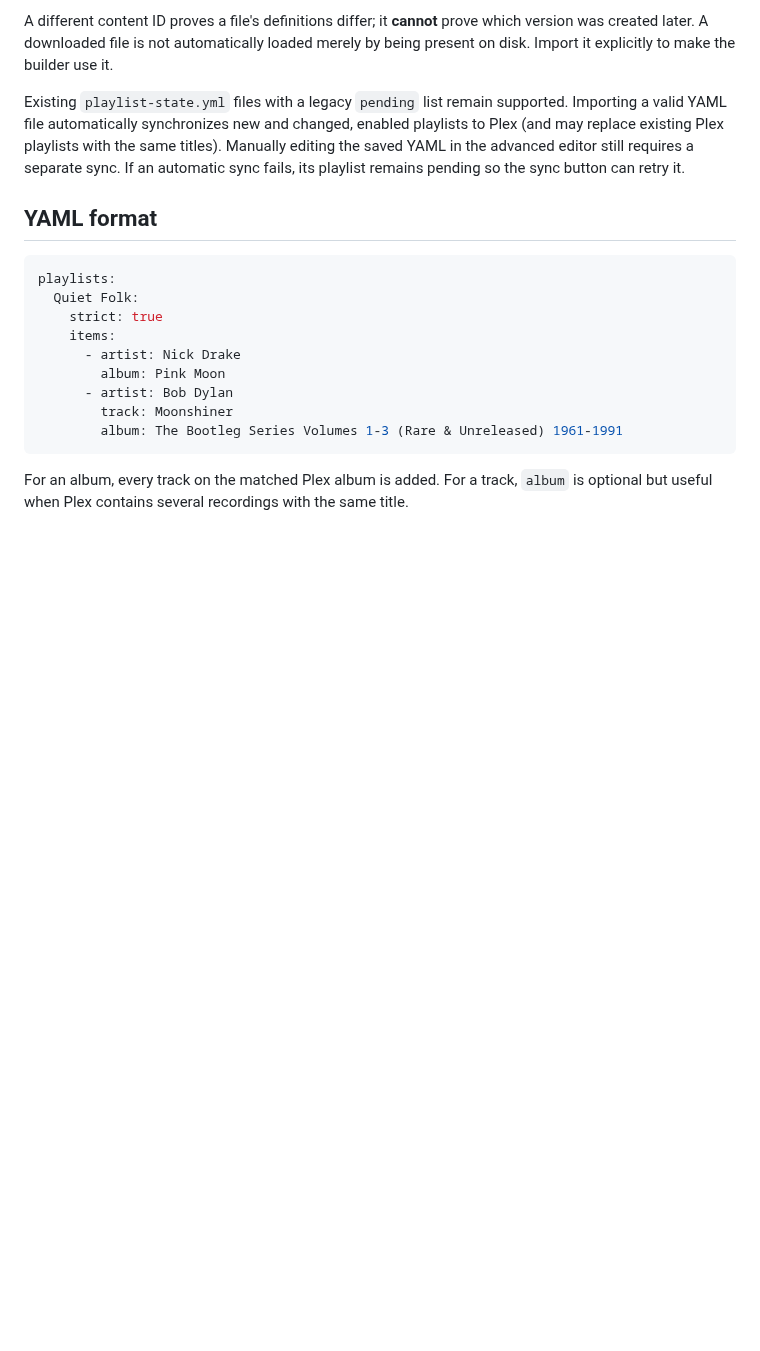
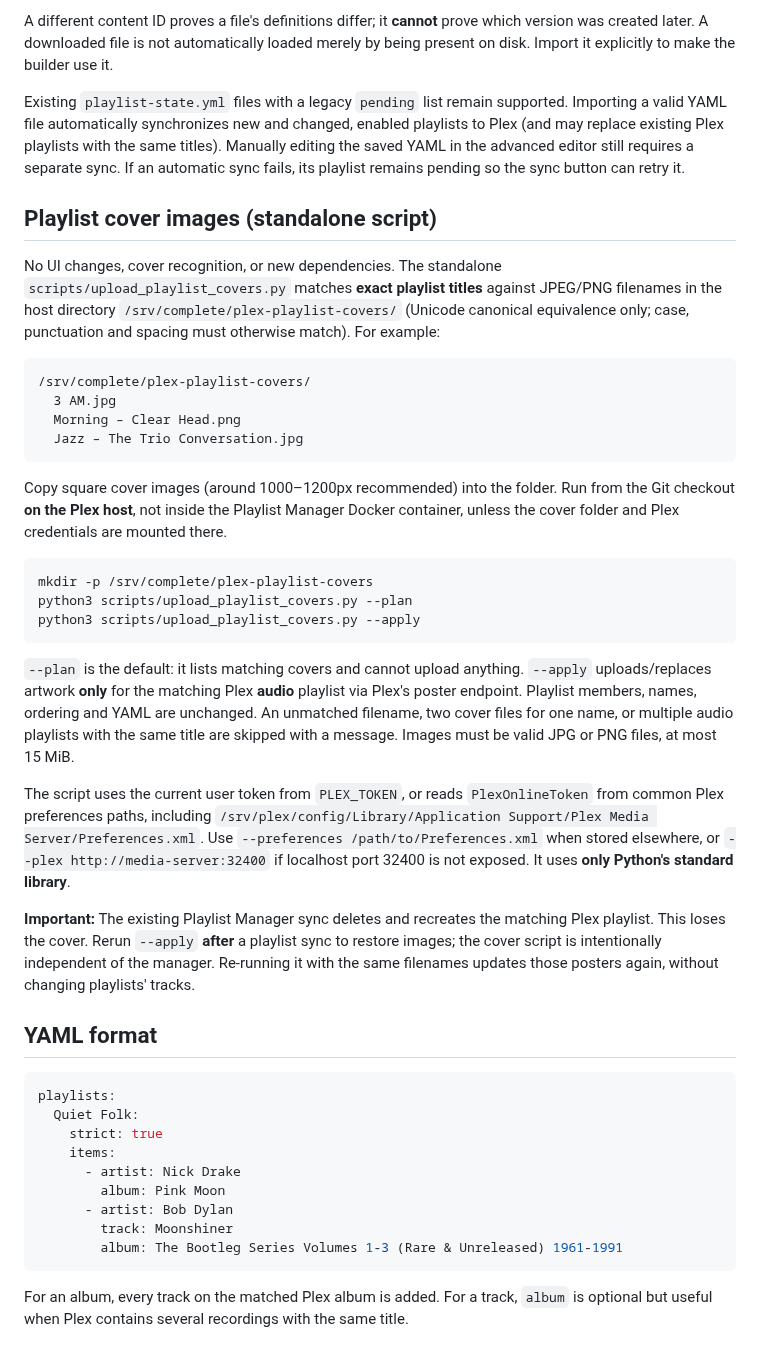
Before and after one commit to tpepels/plex-playlist-builder, a Markdown page: README.md, the part around the change. GitHub-like rendering; blank space fills up the shorter version.

Commit message:
Document standalone exact-name cover uploader and reapplication after playlist synchronization

````diff
--- a/README.md
+++ b/README.md
@@ -257,6 +257,51 @@ A different content ID proves a file's definitions differ; it **cannot** prove w
 
 Existing `playlist-state.yml` files with a legacy `pending` list remain supported. Importing a valid YAML file automatically synchronizes new and changed, enabled playlists to Plex (and may replace existing Plex playlists with the same titles). Manually editing the saved YAML in the advanced editor still requires a separate sync. If an automatic sync fails, its playlist remains pending so the sync button can retry it.
 
+## Playlist cover images (standalone script)
+
+No UI changes, cover recognition, or new dependencies. The standalone
+`scripts/upload_playlist_covers.py` matches **exact playlist titles**
+against JPEG/PNG filenames in the host directory
+`/srv/complete/plex-playlist-covers/` (Unicode canonical equivalence only;
+case, punctuation and spacing must otherwise match). For example:
+
+```text
+/srv/complete/plex-playlist-covers/
+  3 AM.jpg
+  Morning – Clear Head.png
+  Jazz – The Trio Conversation.jpg
+```
+
+Copy square cover images (around 1000–1200px recommended) into the folder.
+Run from the Git checkout **on the Plex host**, not inside the Playlist Manager
+Docker container, unless the cover folder and Plex credentials are mounted there.
+
+```bash
+mkdir -p /srv/complete/plex-playlist-covers
+python3 scripts/upload_playlist_covers.py --plan
+python3 scripts/upload_playlist_covers.py --apply
+```
+
+`--plan` is the default: it lists matching covers and cannot upload anything.
+`--apply` uploads/replaces artwork **only** for the matching Plex **audio**
+playlist via Plex's poster endpoint. Playlist members, names, ordering and
+YAML are unchanged. An unmatched filename, two cover files for one name, or
+multiple audio playlists with the same title are skipped with a message.
+Images must be valid JPG or PNG files, at most 15 MiB.
+
+The script uses the current user token from `PLEX_TOKEN`, or reads
+`PlexOnlineToken` from common Plex preferences paths, including
+`/srv/plex/config/Library/Application Support/Plex Media Server/Preferences.xml`.
+Use `--preferences /path/to/Preferences.xml` when stored elsewhere, or
+`--plex http://media-server:32400` if localhost port 32400 is not exposed.
+It uses **only Python's standard library**.
+
+**Important:** The existing Playlist Manager sync deletes and recreates
+the matching Plex playlist. This loses the cover. Rerun `--apply`
+**after** a playlist sync to restore images; the cover script is intentionally
+independent of the manager. Re-running it with the same filenames updates
+those posters again, without changing playlists' tracks.
+
 ## YAML format
 
 ```yaml
````
